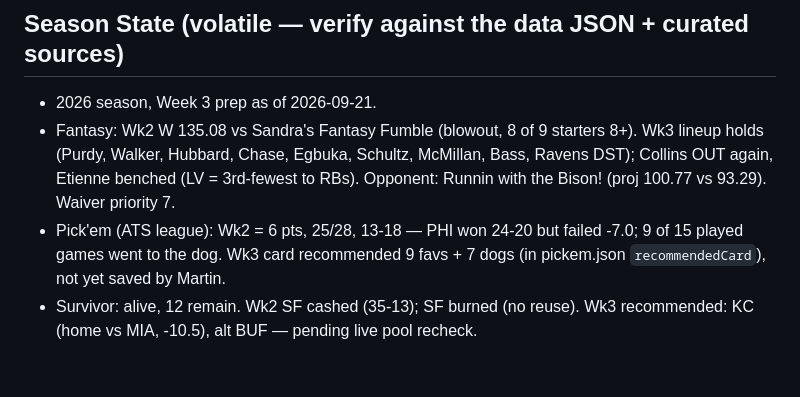
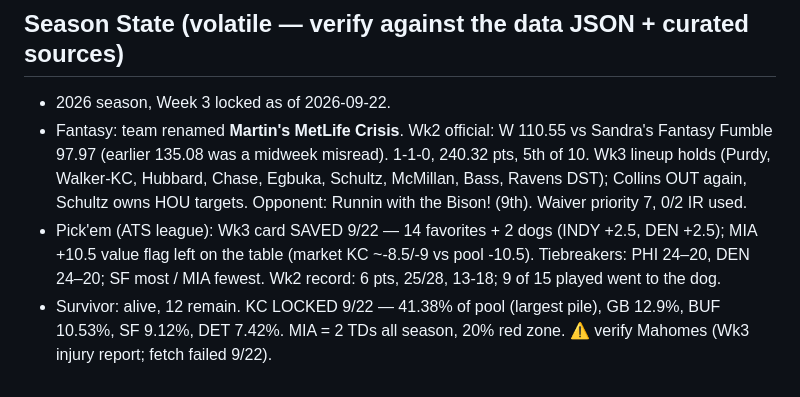
Before and after one commit to mgonzalvez/newswire, a Markdown page: AGENTS.md, the part around the change. Drawn GitHub-style.

Commit message:
AGENTS.md: season state -> Week 3 locked

```diff
--- a/AGENTS.md
+++ b/AGENTS.md
@@ -141,7 +141,7 @@ Save screenshots to `../fantasy_football_guidance/screenshots/` (`<Type> YYYY-MM
 
 ## Season State (volatile — verify against the data JSON + curated sources)
 
-- 2026 season, Week 3 prep as of 2026-09-21.
-- Fantasy: Wk2 W 135.08 vs Sandra's Fantasy Fumble (blowout, 8 of 9 starters 8+). Wk3 lineup holds (Purdy, Walker, Hubbard, Chase, Egbuka, Schultz, McMillan, Bass, Ravens DST); Collins OUT again, Etienne benched (LV = 3rd-fewest to RBs). Opponent: Runnin with the Bison! (proj 100.77 vs 93.29). Waiver priority 7.
-- Pick'em (ATS league): Wk2 = 6 pts, 25/28, 13-18 — PHI won 24-20 but failed -7.0; 9 of 15 played games went to the dog. Wk3 card recommended 9 favs + 7 dogs (in pickem.json `recommendedCard`), not yet saved by Martin.
-- Survivor: alive, 12 remain. Wk2 SF cashed (35-13); SF burned (no reuse). Wk3 recommended: KC (home vs MIA, -10.5), alt BUF — pending live pool recheck.
+- 2026 season, Week 3 locked as of 2026-09-22.
+- Fantasy: team renamed **Martin's MetLife Crisis**. Wk2 official: W 110.55 vs Sandra's Fantasy Fumble 97.97 (earlier 135.08 was a midweek misread). 1-1-0, 240.32 pts, 5th of 10. Wk3 lineup holds (Purdy, Walker-KC, Hubbard, Chase, Egbuka, Schultz, McMillan, Bass, Ravens DST); Collins OUT again, Schultz owns HOU targets. Opponent: Runnin with the Bison! (9th). Waiver priority 7, 0/2 IR used.
+- Pick'em (ATS league): Wk3 card SAVED 9/22 — 14 favorites + 2 dogs (INDY +2.5, DEN +2.5); MIA +10.5 value flag left on the table (market KC ~-8.5/-9 vs pool -10.5). Tiebreakers: PHI 24–20, DEN 24–20; SF most / MIA fewest. Wk2 record: 6 pts, 25/28, 13-18; 9 of 15 played went to the dog.
+- Survivor: alive, 12 remain. KC LOCKED 9/22 — 41.38% of pool (largest pile), GB 12.9%, BUF 10.53%, SF 9.12%, DET 7.42%. MIA = 2 TDs all season, 20% red zone. ⚠ verify Mahomes (Wk3 injury report; fetch failed 9/22).
```
